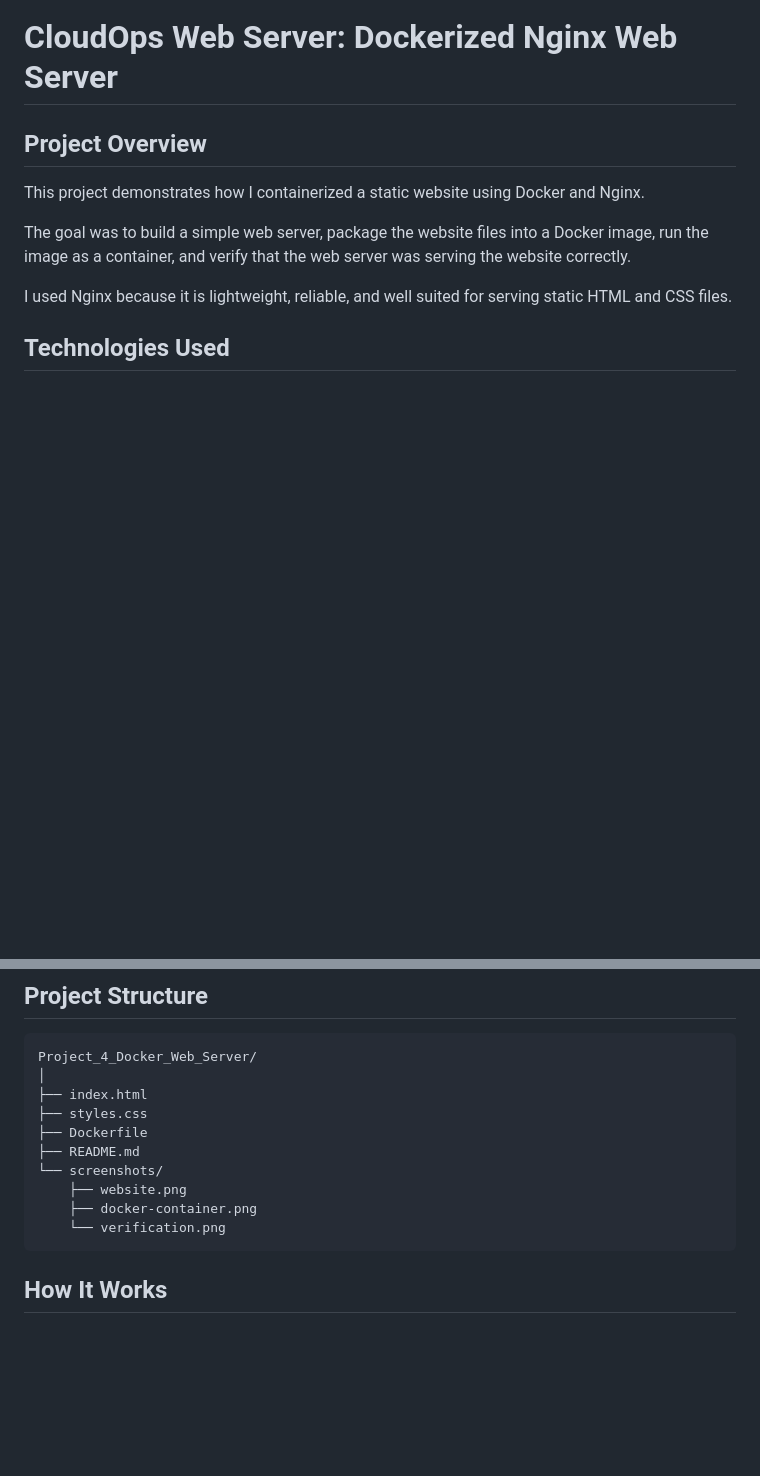
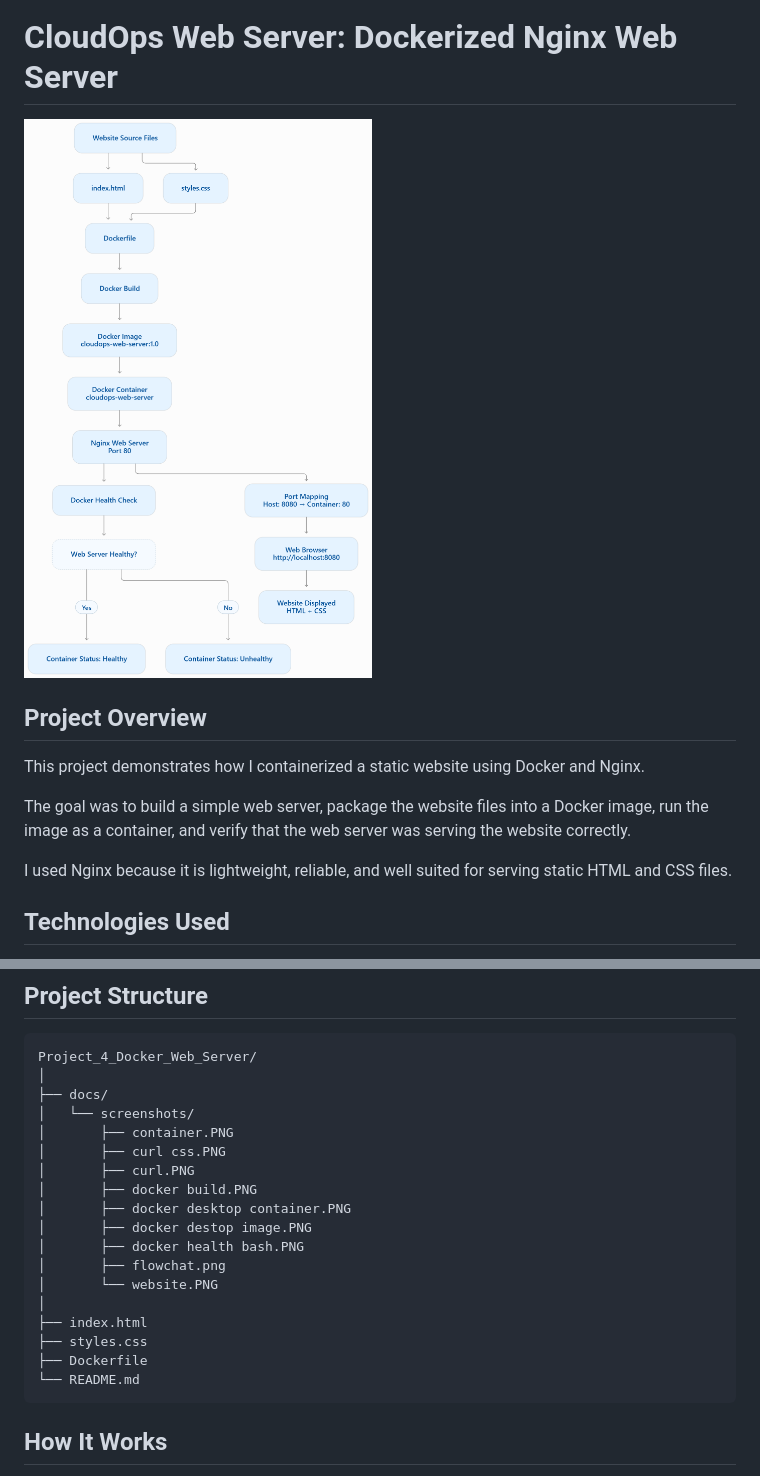
Before and after one commit to highpee1991/CodeAlpha_ProjectName, a Markdown page: Project_4_Docker_Web_Server/README.md, 2 parts joined by grey strips. Drawn GitHub-style; pictures changed too: Project_4_Docker_Web_Server/docs/screenshots/flowchat.png (added); blank space fills up the shorter version.

Commit message:
Complete Docker web server project and update documentation

````diff
--- a/Project_4_Docker_Web_Server/README.md
+++ b/Project_4_Docker_Web_Server/README.md
@@ -1,4 +1,6 @@
 # CloudOps Web Server: Dockerized Nginx Web Server
+
+![flowchat](docs/screenshots/flowchat.png)
 
 ## Project Overview
 
@@ -21,14 +23,22 @@ I used Nginx because it is lightweight, reliable, and well suited for serving st
 ```text
 Project_4_Docker_Web_Server/
 │
+├── docs/
+│   └── screenshots/
+│       ├── container.PNG
+│       ├── curl css.PNG
+│       ├── curl.PNG
+│       ├── docker build.PNG
+│       ├── docker desktop container.PNG
+│       ├── docker destop image.PNG
+│       ├── docker health bash.PNG
+│       ├── flowchat.png
+│       └── website.PNG
+│
 ├── index.html
 ├── styles.css
 ├── Dockerfile
-├── README.md
-└── screenshots/
-    ├── website.png
-    ├── docker-container.png
-    └── verification.png
+└── README.md
 ```
 
 ## How It Works
````
Also changed, not shown: other parts of Project_4_Docker_Web_Server/README.md (+10 -0 lines).
